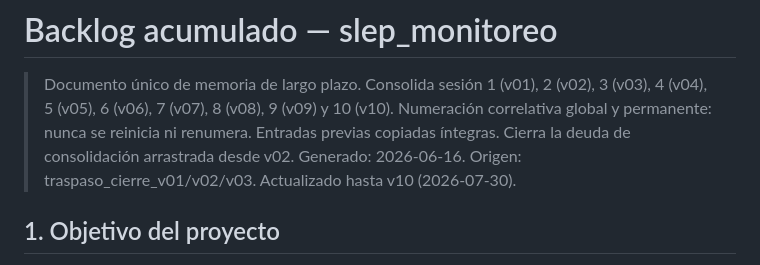
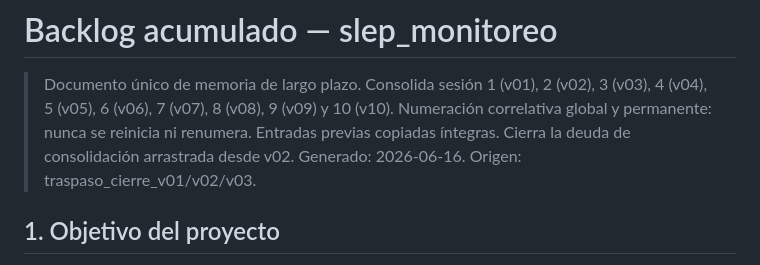
Before and after one commit to tomgc/slep_monitoreo, a Markdown page: 50_documentacion/activa/backlog_acumulativo.md, the part around the change. Drawn GitHub-style.

Commit message:
docs(backlog): retira rotulo congelado de la linea 4 (decision sesion 19)

```diff
--- a/50_documentacion/activa/backlog_acumulativo.md
+++ b/50_documentacion/activa/backlog_acumulativo.md
@@ -1,7 +1,7 @@
 # Backlog acumulado — slep_monitoreo
 
 > Documento único de memoria de largo plazo. Consolida sesión 1 (v01), 2 (v02), 3 (v03), 4 (v04), 5 (v05), 6 (v06), 7 (v07), 8 (v08), 9 (v09) y 10 (v10). Numeración correlativa global y permanente: nunca se reinicia ni renumera. Entradas previas copiadas íntegras. Cierra la deuda de consolidación arrastrada desde v02.
-> Generado: 2026-06-16. Origen: traspaso_cierre_v01/v02/v03. Actualizado hasta v10 (2026-07-30).
+> Generado: 2026-06-16. Origen: traspaso_cierre_v01/v02/v03.
 
 ## 1. Objetivo del proyecto
 
```
